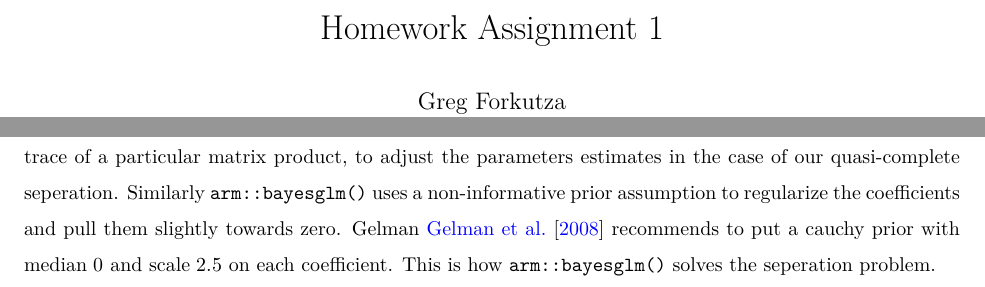
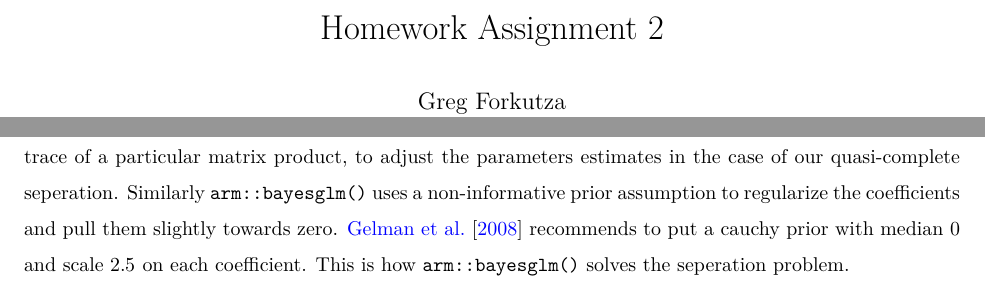
Before and after one commit to GregForkutza/stats720, an R Markdown document (assignment2/a2.Rmd): two parts of pages 1 and 29 of 33, joined at a grey line, cut so that both start at the same text. The pictures show the output file assignment2/a2.pdf that the author committed with the source.

Commit message:
fix title

```diff
--- a/assignment2/a2.Rmd
+++ b/assignment2/a2.Rmd
@@ -1,5 +1,5 @@
 ---
-title: "Homework Assignment 1"
+title: "Homework Assignment 2"
 author: |
   | Greg Forkutza
   | Student ID: 400277514
@@ -777,7 +777,7 @@ If instead we instead set `method = brglmFit"`  for `stats::glm()`, then
 this utilizes Firths penalty of half the trace of a particular matrix product,
 to adjust the parameters estimates in the case of our quasi-complete seperation.
 Similarly `arm::bayesglm()` uses a non-informative prior assumption
-to regularize the coefficients and pull them slightly towards zero. Gelman
+to regularize the coefficients and pull them slightly towards zero.
 \cite{gelman2008weakly} recommends to put a cauchy prior with median $0$ and
 scale $2.5$ on each coefficient. This is how `arm::bayesglm()` solves
 the seperation problem.
```
Also changed, not shown: assignment2/a2.pdf.
